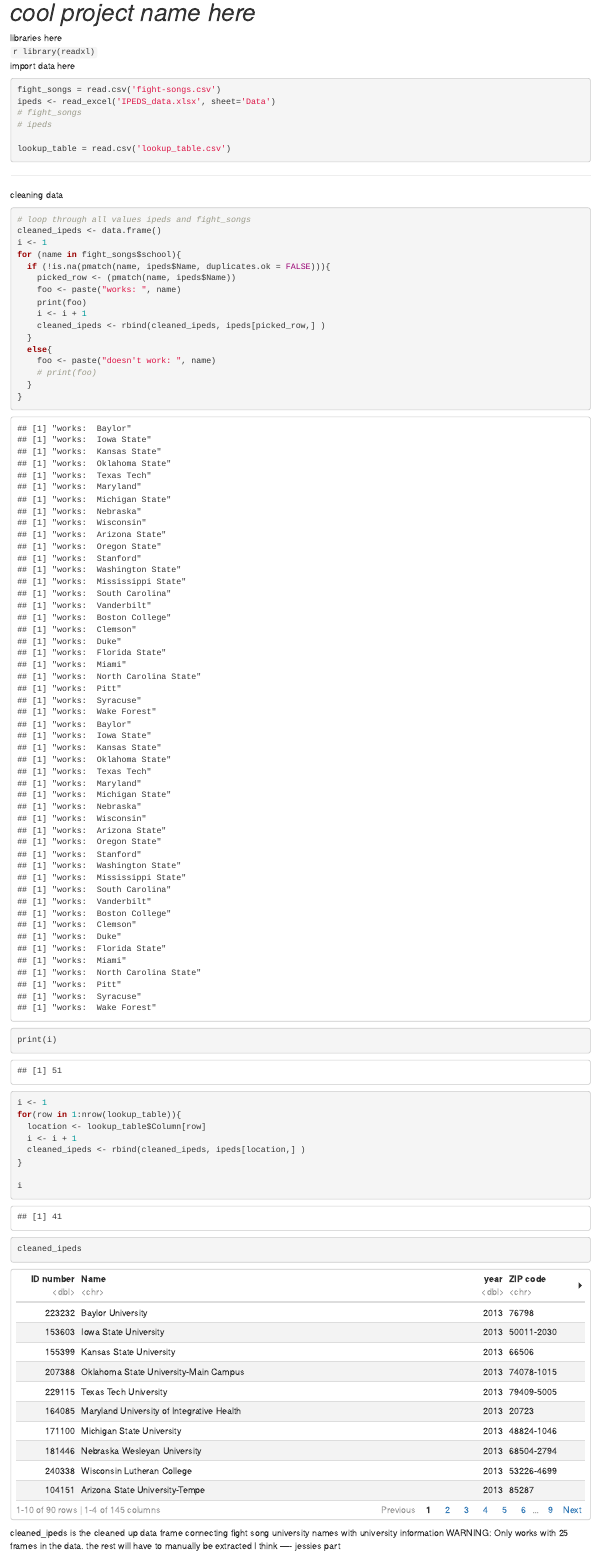
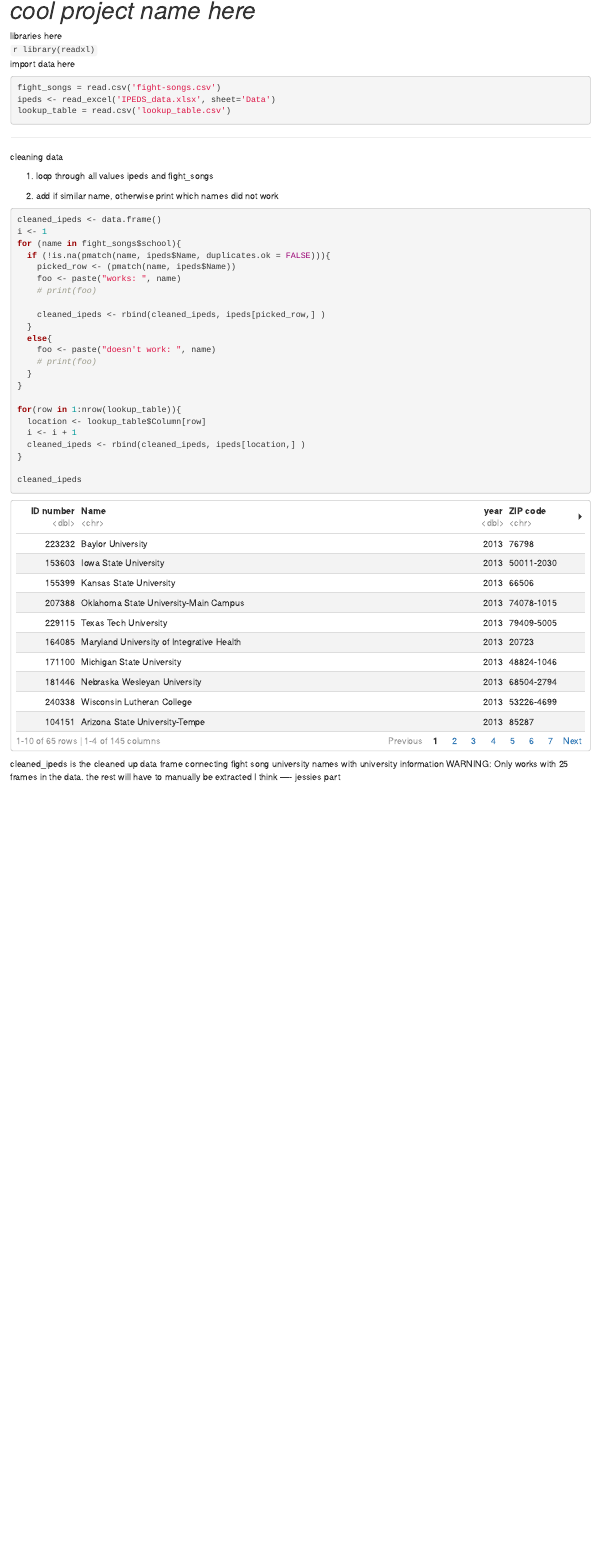
Before and after one commit to gould-ann/ds202_project, an R Markdown document (project.Rmd): the page in a window 1100 px wide, from its top. The pictures show the output file project.html that the author committed with the source, opened offline.

Commit message:
cleaned up some code

````diff
--- a/project.Rmd
+++ b/project.Rmd
@@ -18,16 +17,15 @@ import data here
 ```{r}
 fight_songs = read.csv('fight-songs.csv')
 ipeds <- read_excel('IPEDS_data.xlsx', sheet='Data')
-# fight_songs
-# ipeds
-
 lookup_table = read.csv('lookup_table.csv')
 ```
 ----
 cleaning data
+
+1) loop through all values ipeds and fight_songs
+
+2) add if similar name, otherwise print which names did not work
 ```{r}
-
-# loop through all values ipeds and fight_songs
 cleaned_ipeds <- data.frame()
 i <- 1
 for (name in fight_songs$school){
@@ -40,21 +38,16 @@ for (name in fight_songs$school){
   }
   else{
     foo <- paste("doesn't work: ", name)
-    print(foo)
-    i <- i + 1
+    # print(foo)
   }
 }
 
-print(i)
-
-i <- 1
 for(row in 1:nrow(lookup_table)){
   location <- lookup_table$Column[row]
   i <- i + 1
   cleaned_ipeds <- rbind(cleaned_ipeds, ipeds[location,] )
 }
 
-i
 cleaned_ipeds
 
 ```
````
Also changed, not shown: project.html, project.Rmd (1 more changed lines).
